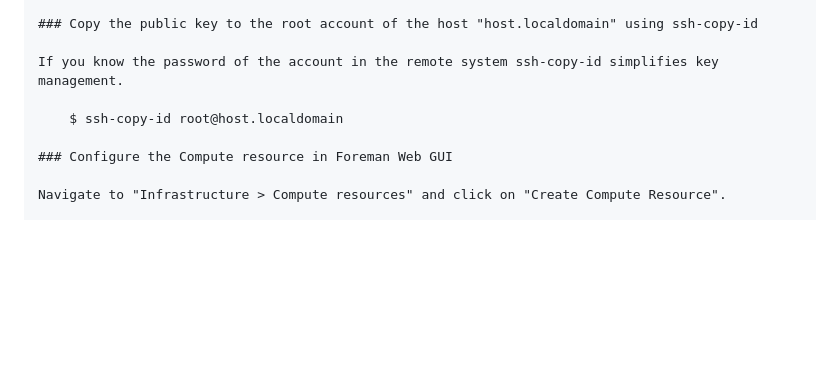
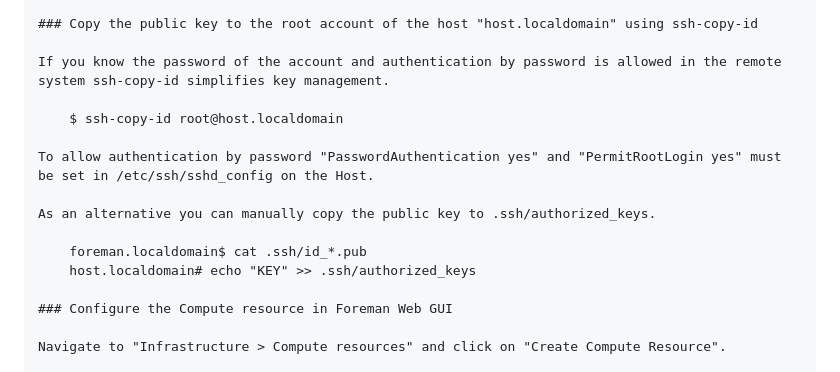
Before and after one commit to NETWAYS/foreman-training, a Markdown page: provisioning/04_compute_resource.md, the part around the change. Drawn GitHub-style; blank space fills up the shorter version.

```diff
--- a/provisioning/04_compute_resource.md
+++ b/provisioning/04_compute_resource.md
@@ -100,9 +100,16 @@ Switch to the user foreman and create an passphraseless ssh-key using ssh-keygen
 
 ### Copy the public key to the root account of the host "host.localdomain" using ssh-copy-id
 
-If you know the password of the account in the remote system ssh-copy-id simplifies key management.
+If you know the password of the account and authentication by password is allowed in the remote system ssh-copy-id simplifies key management.
 
     $ ssh-copy-id root@host.localdomain
+
+To allow authentication by password "PasswordAuthentication yes" and "PermitRootLogin yes" must be set in /etc/ssh/sshd_config on the Host.
+
+As an alternative you can manually copy the public key to .ssh/authorized_keys.
+
+    foreman.localdomain$ cat .ssh/id_*.pub
+    host.localdomain# echo "KEY" >> .ssh/authorized_keys
 
 ### Configure the Compute resource in Foreman Web GUI
 
```
Also changed, not shown: configmanagement/04_ansible.md (+20 -0 lines), provisioning/02_configuration.md (+11 -11 lines).
